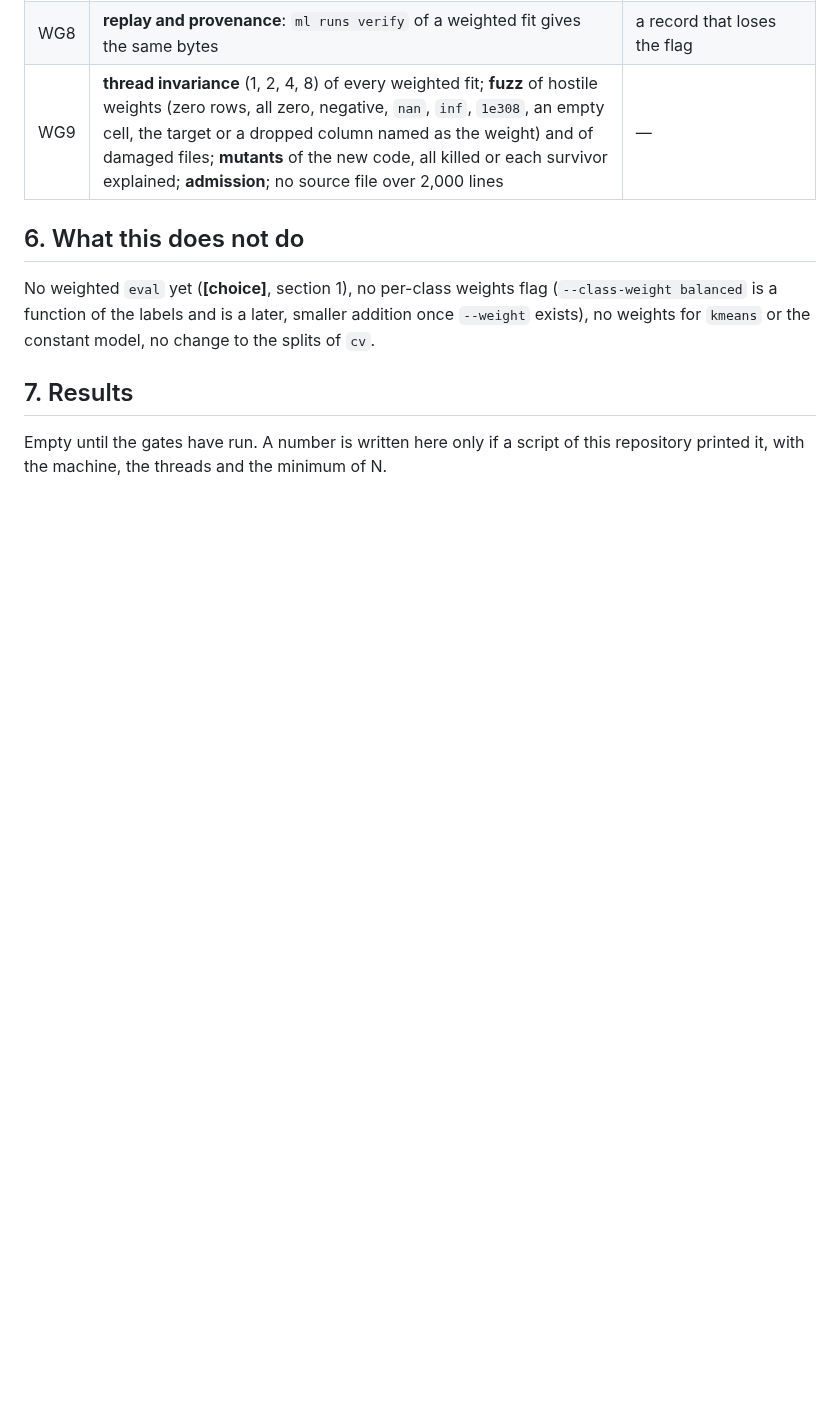
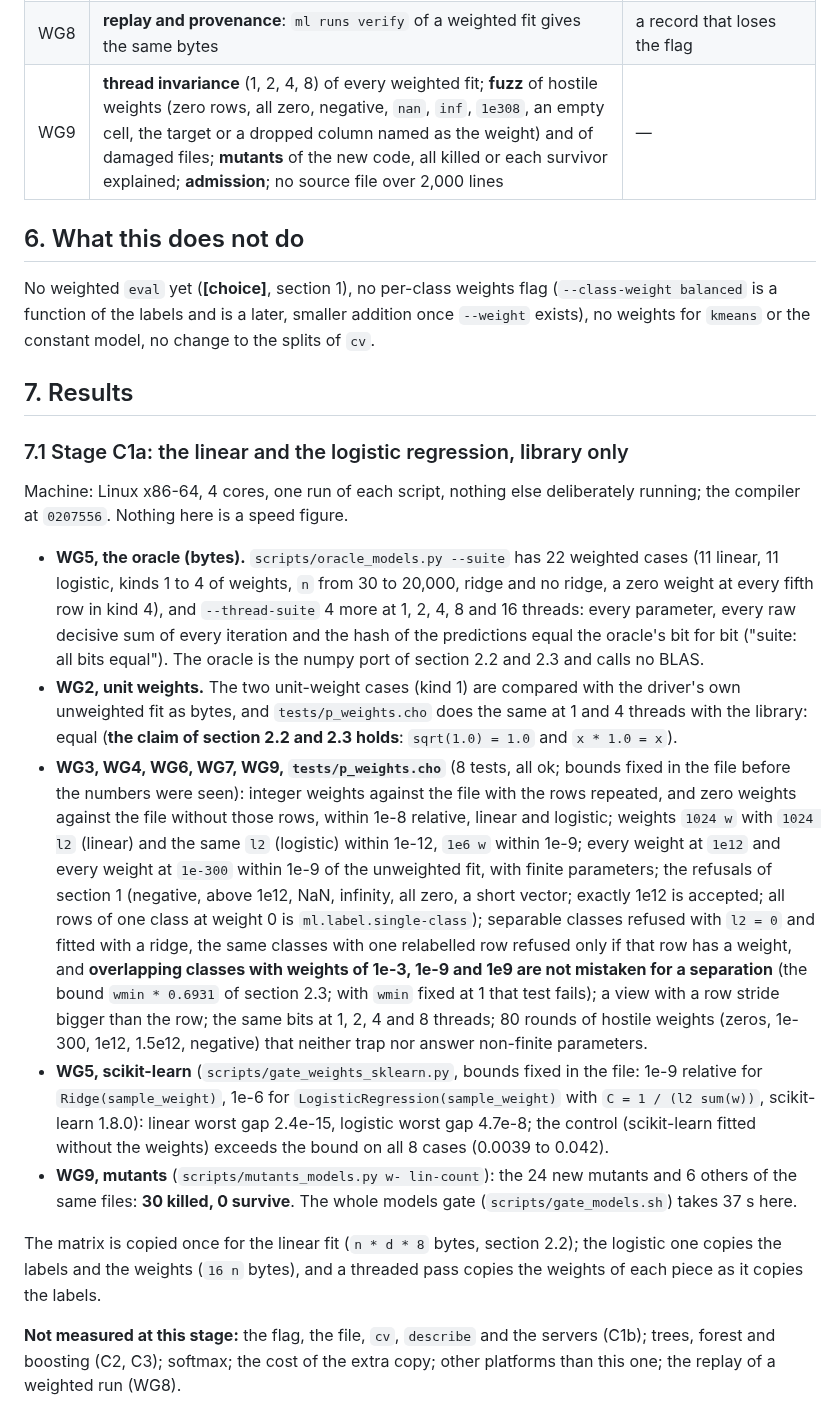
Before and after one commit to alpibrusl/cancho-ml, a Markdown page: docs/weights.md, the part around the change. Rendered like a GitHub page; blank space fills up the shorter version.

Commit message:
docs: the results of stage C1a
Co-Authored-By: Claude Sonnet 5.5 <noreply@anthropic.com>
Claude-Session: https://claude.ai/code/session_01ExzbKc4CSdHB5mvSzcpeax

```diff
--- a/docs/weights.md
+++ b/docs/weights.md
@@ -68,4 +68,16 @@ No weighted `eval` yet (**[choice]**, section 1), no per-class weights flag (`--
 
 ## 7. Results
 
-Empty until the gates have run. A number is written here only if a script of this repository printed it, with the machine, the threads and the minimum of N.
+### 7.1 Stage C1a: the linear and the logistic regression, library only
+
+Machine: Linux x86-64, 4 cores, one run of each script, nothing else deliberately running; the compiler at `0207556`. Nothing here is a speed figure.
+
+* **WG5, the oracle (bytes).** `scripts/oracle_models.py --suite` has 22 weighted cases (11 linear, 11 logistic, kinds 1 to 4 of weights, `n` from 30 to 20,000, ridge and no ridge, a zero weight at every fifth row in kind 4), and `--thread-suite` 4 more at 1, 2, 4, 8 and 16 threads: every parameter, every raw decisive sum of every iteration and the hash of the predictions equal the oracle's bit for bit ("suite: all bits equal"). The oracle is the numpy port of section 2.2 and 2.3 and calls no BLAS.
+* **WG2, unit weights.** The two unit-weight cases (kind 1) are compared with the driver's own unweighted fit as bytes, and `tests/p_weights.cho` does the same at 1 and 4 threads with the library: equal (**the claim of section 2.2 and 2.3 holds**: `sqrt(1.0) = 1.0` and `x * 1.0 = x`).
+* **WG3, WG4, WG6, WG7, WG9, `tests/p_weights.cho`** (8 tests, all ok; bounds fixed in the file before the numbers were seen): integer weights against the file with the rows repeated, and zero weights against the file without those rows, within 1e-8 relative, linear and logistic; weights `1024 w` with `1024 l2` (linear) and the same `l2` (logistic) within 1e-12, `1e6 w` within 1e-9; every weight at `1e12` and every weight at `1e-300` within 1e-9 of the unweighted fit, with finite parameters; the refusals of section 1 (negative, above 1e12, NaN, infinity, all zero, a short vector; exactly 1e12 is accepted; all rows of one class at weight 0 is `ml.label.single-class`); separable classes refused with `l2 = 0` and fitted with a ridge, the same classes with one relabelled row refused only if that row has a weight, and **overlapping classes with weights of 1e-3, 1e-9 and 1e9 are not mistaken for a separation** (the bound `wmin * 0.6931` of section 2.3; with `wmin` fixed at 1 that test fails); a view with a row stride bigger than the row; the same bits at 1, 2, 4 and 8 threads; 80 rounds of hostile weights (zeros, 1e-300, 1e12, 1.5e12, negative) that neither trap nor answer non-finite parameters.
+* **WG5, scikit-learn** (`scripts/gate_weights_sklearn.py`, bounds fixed in the file: 1e-9 relative for `Ridge(sample_weight)`, 1e-6 for `LogisticRegression(sample_weight)` with `C = 1 / (l2 sum(w))`, scikit-learn 1.8.0): linear worst gap 2.4e-15, logistic worst gap 4.7e-8; the control (scikit-learn fitted without the weights) exceeds the bound on all 8 cases (0.0039 to 0.042).
+* **WG9, mutants** (`scripts/mutants_models.py w- lin-count`): the 24 new mutants and 6 others of the same files: **30 killed, 0 survive**. The whole models gate (`scripts/gate_models.sh`) takes 37 s here.
+
+The matrix is copied once for the linear fit (`n * d * 8` bytes, section 2.2); the logistic one copies the labels and the weights (`16 n` bytes), and a threaded pass copies the weights of each piece as it copies the labels.
+
+**Not measured at this stage:** the flag, the file, `cv`, `describe` and the servers (C1b); trees, forest and boosting (C2, C3); softmax; the cost of the extra copy; other platforms than this one; the replay of a weighted run (WG8).
```
